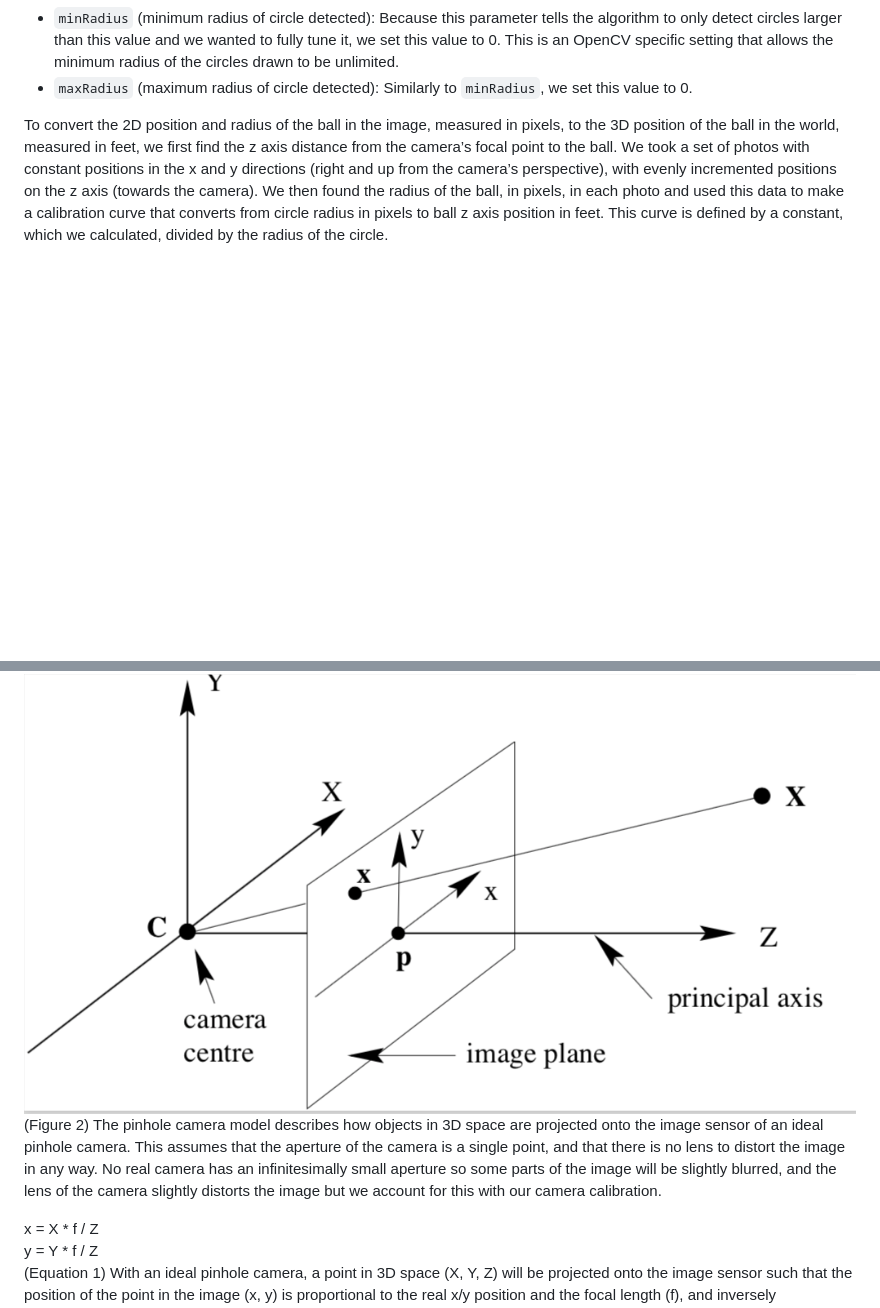
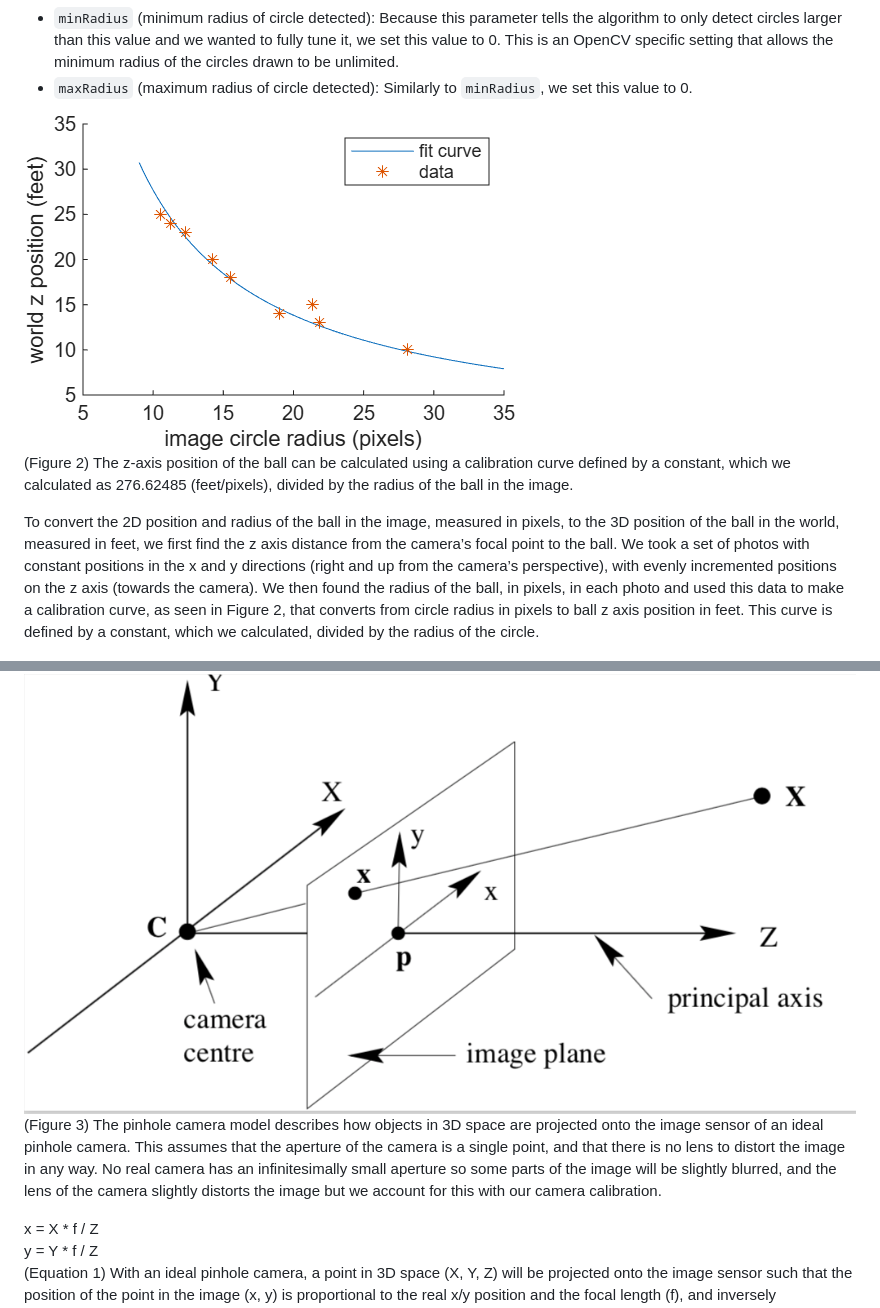
Before and after one commit to olincollege/Computer-Vision-Projectile-Tracking, a Markdown page: README.md, 2 parts joined by grey strips. GitHub-like rendering; pictures changed too: r_to_z_fit_plot.png (added); blank space fills up the shorter version.

Commit message:
Add calibration curve

```diff
--- a/README.md
+++ b/README.md
@@ -47,10 +47,13 @@ Next, we used a built in OpenCV function, `HoughCircles`, which applies the Houg
 - `minRadius` (minimum radius of circle detected): Because this parameter tells the algorithm to only detect circles larger than this value and we wanted to fully tune it, we set this value to 0\. This is an OpenCV specific setting that allows the minimum radius of the circles drawn to be unlimited.
 - `maxRadius` (maximum radius of circle detected): Similarly to `minRadius`, we set this value to 0\.
 
-To convert the 2D position and radius of the ball in the image, measured in pixels, to the 3D position of the ball in the world, measured in feet, we first find the z axis distance from the camera’s focal point to the ball. We took a set of photos with constant positions in the x and y directions (right and up from the camera’s perspective), with evenly incremented positions on the z axis (towards the camera). We then found the radius of the ball, in pixels, in each photo and used this data to make a calibration curve that converts from circle radius in pixels to ball z axis position in feet. This curve is defined by a constant, which we calculated, divided by the radius of the circle.
+![z-axis position (feet) vs. radius (pixels) plot of data with line of bets fit](r_to_z_fit_plot.png)
+(Figure 2\) The z-axis position of the ball can be calculated using a calibration curve defined by a constant, which we calculated as 276.62485 (feet/pixels\), divided by the radius of the ball in the image.
+
+To convert the 2D position and radius of the ball in the image, measured in pixels, to the 3D position of the ball in the world, measured in feet, we first find the z axis distance from the camera’s focal point to the ball. We took a set of photos with constant positions in the x and y directions (right and up from the camera’s perspective), with evenly incremented positions on the z axis (towards the camera). We then found the radius of the ball, in pixels, in each photo and used this data to make a calibration curve, as seen in Figure 2, that converts from circle radius in pixels to ball z axis position in feet. This curve is defined by a constant, which we calculated, divided by the radius of the circle.
 
 ![Pinhole Camera Model Diagram](pinhole_camera_model.png)
-(Figure 2\) The pinhole camera model describes how objects in 3D space are projected onto the image sensor of an ideal pinhole camera. This assumes that the aperture of the camera is a single point, and that there is no lens to distort the image in any way. No real camera has an infinitesimally small aperture so some parts of the image will be slightly blurred, and the lens of the camera slightly distorts the image but we account for this with our camera calibration.
+(Figure 3\) The pinhole camera model describes how objects in 3D space are projected onto the image sensor of an ideal pinhole camera. This assumes that the aperture of the camera is a single point, and that there is no lens to distort the image in any way. No real camera has an infinitesimally small aperture so some parts of the image will be slightly blurred, and the lens of the camera slightly distorts the image but we account for this with our camera calibration.
 
 x \= X \* f / Z
 y \= Y \* f / Z
```
Also changed, not shown: 2 other files.
